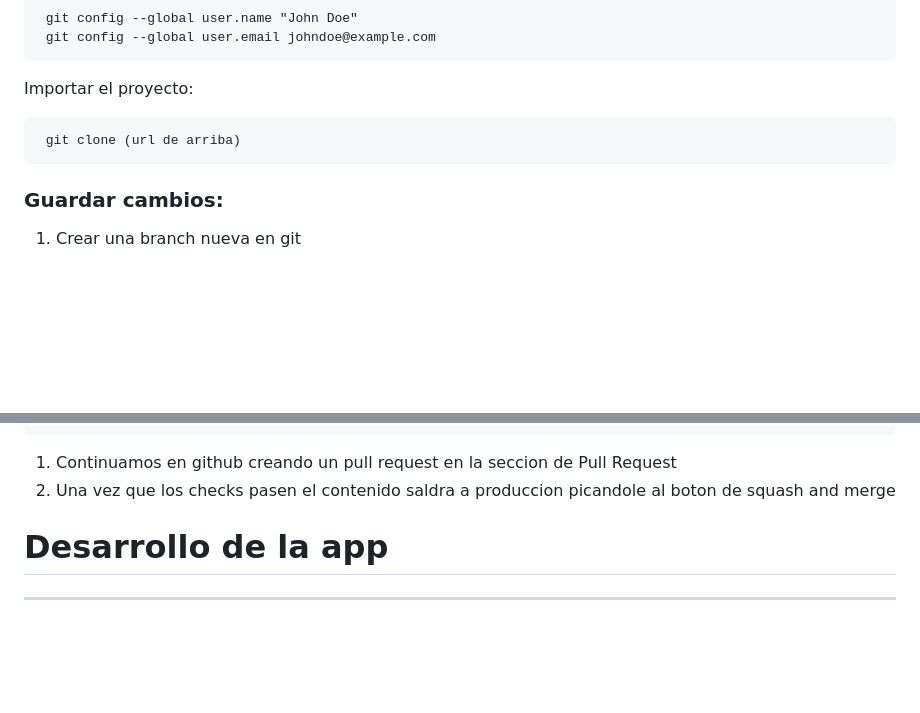
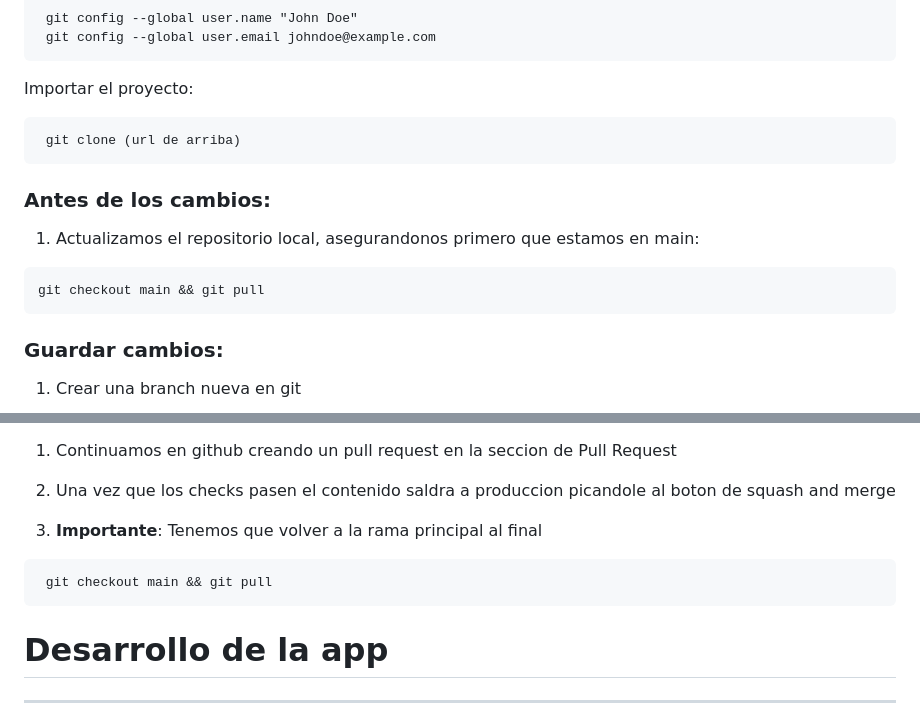
Before and after one commit to Mind-In-Cloud/clinica-enlace-web, a Markdown page: README.md, 2 parts joined by grey strips. Drawn GitHub-style; blank space fills up the shorter version.

````diff
--- a/README.md
+++ b/README.md
@@ -63,6 +63,12 @@ Importar el proyecto:
  git clone (url de arriba)
 ```
 
+### Antes de los cambios:
+1. Actualizamos el repositorio local, asegurandonos primero que estamos en main:
+```
+git checkout main && git pull
+```
+
 ### Guardar cambios:
 
 1. Crear una branch nueva en git
@@ -94,6 +100,11 @@ git push
 
 1. Continuamos en github creando un pull request en la seccion de Pull Request
 1. Una vez que los checks pasen el contenido saldra a produccion picandole al boton de squash and merge
+
+1. **Importante**: Tenemos que volver a la rama principal al final
+```
+ git checkout main && git pull
+```
 
 # Desarrollo de la app
 ---
````
